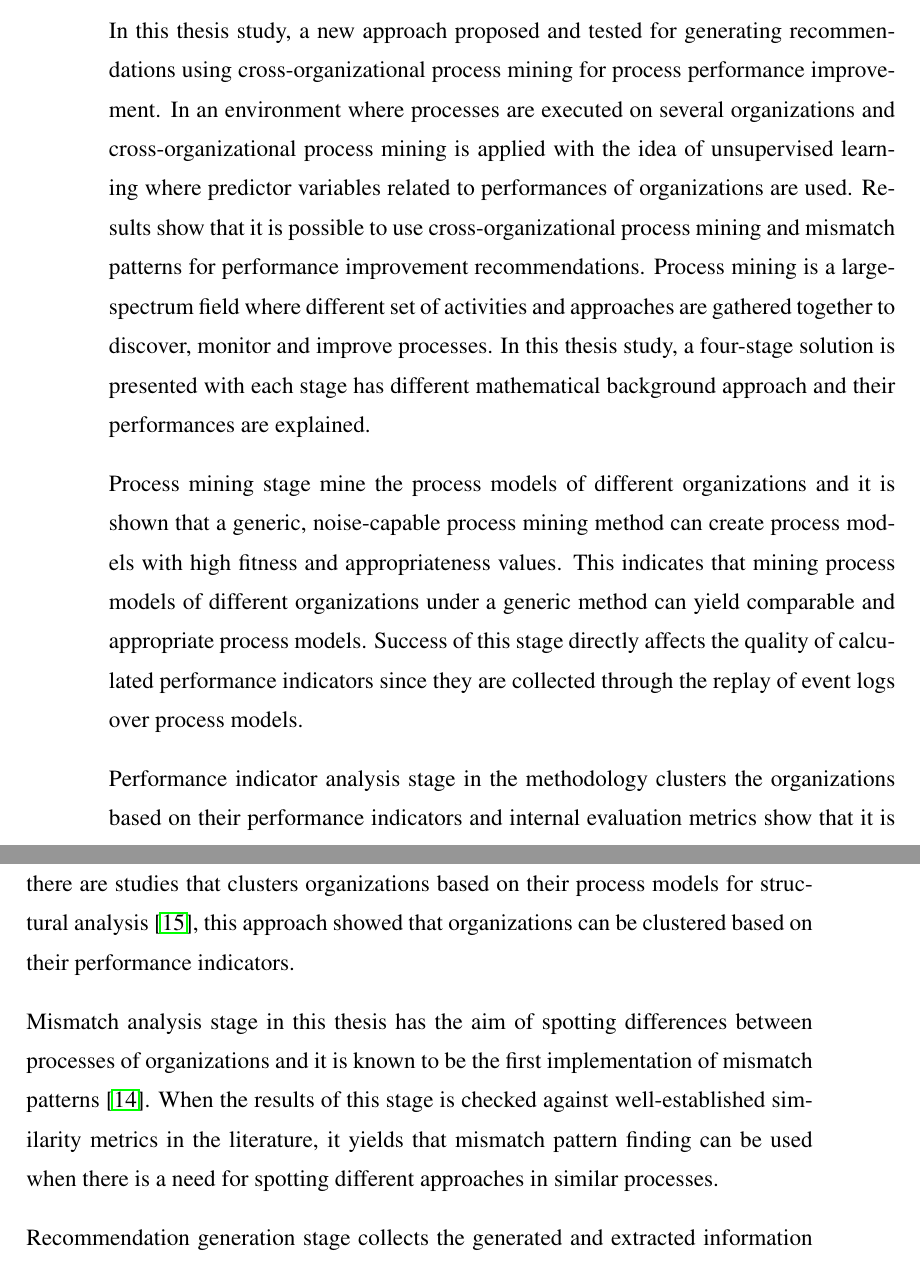
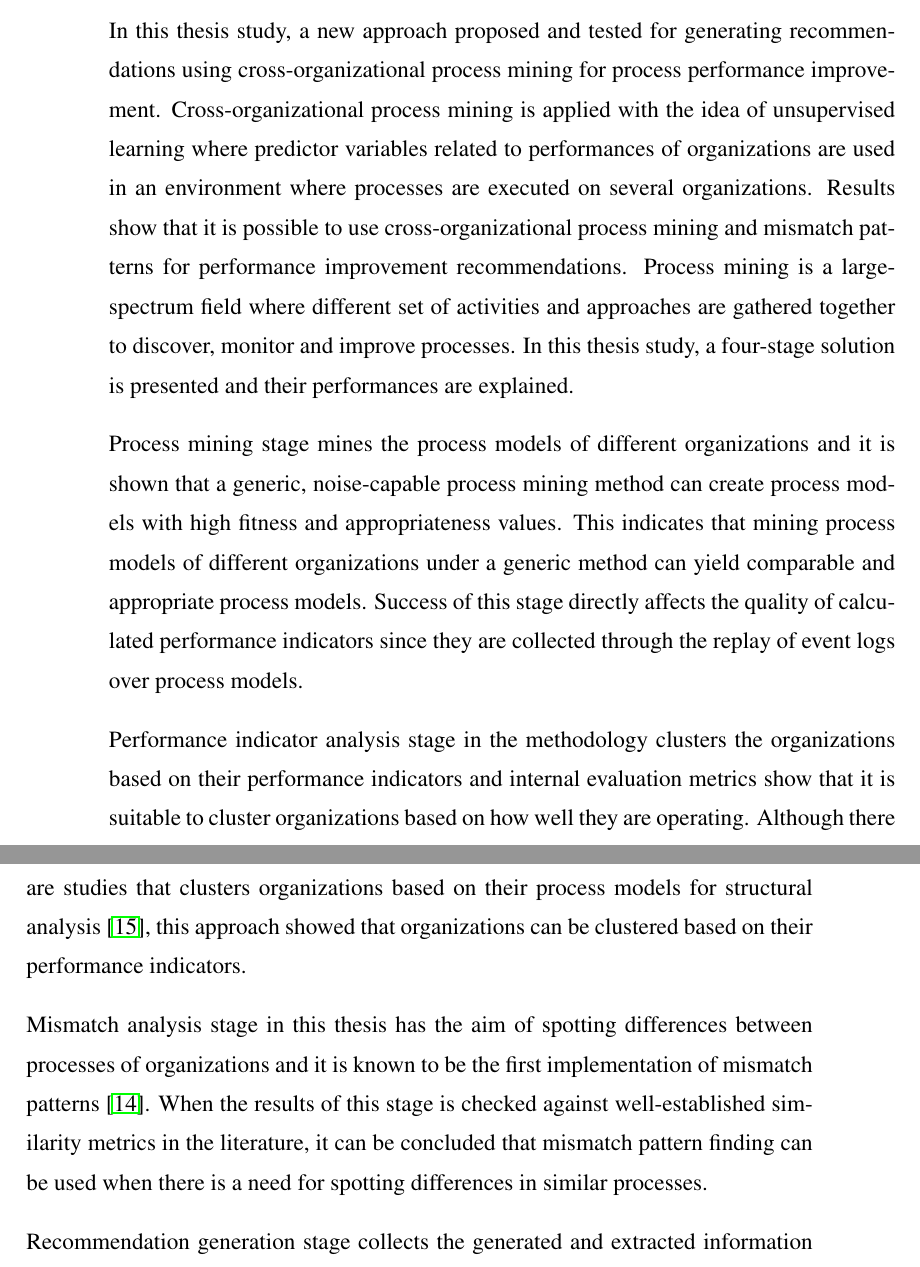
Before and after one commit to onuryilmaz/cross-org-proc-min-thesis, a LaTeX thesis (thesis.tex, which reads 6_conclusion_future_work/conclusion_future_work.tex): two parts of pages 91 and 92 of 101, joined at a grey line, cut so that both start at the same text. Compiled offline with pdfLaTeX; a LaTeX package or settings file that is missing is left out.

Commit message:
no message

```diff
--- a/6_conclusion_future_work/conclusion_future_work.tex
+++ b/6_conclusion_future_work/conclusion_future_work.tex
@@ -3,13 +3,13 @@
 
 \section{Conclusion}
 
-In this thesis study, a new approach proposed and tested for generating recommendations using cross-organizational process mining for process performance improvement. In an environment where processes are executed on several organizations and cross-organizational process mining is applied with the idea of unsupervised learning where predictor variables related to performances of organizations are used. Results show that it is possible to use cross-organizational process mining and mismatch patterns for performance improvement recommendations. Process mining is a large-spectrum field where different set of activities and approaches are gathered together to discover, monitor and improve processes. In this thesis study, a four-stage solution is presented with each stage has different mathematical background approach and their performances are explained.
+In this thesis study, a new approach proposed and tested for generating recommendations using cross-organizational process mining for process performance improvement. Cross-organizational process mining is applied with the idea of unsupervised learning where predictor variables related to performances of organizations are used in an environment where processes are executed on several organizations. Results show that it is possible to use cross-organizational process mining and mismatch patterns for performance improvement recommendations. Process mining is a large-spectrum field where different set of activities and approaches are gathered together to discover, monitor and improve processes. In this thesis study, a four-stage solution is presented and their performances are explained.
 
-Process mining stage mine the process models of different organizations and it is shown that a generic, noise-capable process mining method can create process models with high fitness and appropriateness values. This indicates that mining process models of different organizations under a generic method can yield comparable and appropriate process models. Success of this stage directly affects the quality of calculated performance indicators since they are collected through the replay of event logs over process models.
+Process mining stage mines the process models of different organizations and it is shown that a generic, noise-capable process mining method can create process models with high fitness and appropriateness values. This indicates that mining process models of different organizations under a generic method can yield comparable and appropriate process models. Success of this stage directly affects the quality of calculated performance indicators since they are collected through the replay of event logs over process models.
 
-Performance indicator analysis stage in the methodology clusters the organizations based on their performance indicators and internal evaluation metrics show that it is applicable to cluster organizations based on how well they are operating. Although there are studies that clusters organizations based on their process models for structural analysis \cite{greco2005mining}, this approach showed that organizations can be clustered based on their performance indicators.
+Performance indicator analysis stage in the methodology clusters the organizations based on their performance indicators and internal evaluation metrics show that it is suitable to cluster organizations based on how well they are operating. Although there are studies that clusters organizations based on their process models for structural analysis \cite{greco2005mining}, this approach showed that organizations can be clustered based on their performance indicators.
 
-Mismatch analysis stage in this thesis has the aim of spotting differences between processes of organizations and it is known to be the first implementation of mismatch patterns \cite{dijkman2007mismatch}. When the results of this stage is checked against well-established similarity metrics in the literature, it yields that mismatch pattern finding can be used when there is a need for spotting different approaches in similar processes.
+Mismatch analysis stage in this thesis has the aim of spotting differences between processes of organizations and it is known to be the first implementation of mismatch patterns \cite{dijkman2007mismatch}. When the results of this stage is checked against well-established similarity metrics in the literature, it can be concluded that mismatch pattern finding can be used when there is a need for spotting differences in similar processes.
 
 Recommendation generation stage collects the generated and extracted information in all prior stages to list what the organizations can learn from other organizations which perform better. In order to define performing better, different thresholds are checked for each organization and resulting recommendations show that clustering organizations based on performance indicators and then checking mismatch patterns significantly helps user to focus on the differences with a potential performance improvement. In addition, quality of recommendations in business usefulness is tried to be explained with example outputs and these examples show that the approach yields recommendations difficult to spot manually and visually, which are also potential causes of performance improvement.
 
@@ -25,3 +24,4 @@ For the approach proposed in this thesis study, the following issues can be list
+	\item For mismatch pattern analysis, new and business oriented mismatch patterns can be included in the analysis. In addition analyzers can fail when there are loops in the process models in current implementations, therefore more robust implementations for process models with loops can be implemented in the future.
 	\item For the generated recommendation, their quality for business environment are not assessed within the scope of this thesis. However, when any feedback from a domain expert or BPM people is provided, the learning approach can be converted to semi-supervised learning from unsupervised learning.
 	\item For ProM implementation of this study, currently user selects an organization to list recommendation; in the future user might be able to select area of interest as well as starting and ending points visually on a process model.
 \end{itemize}
```
Also changed, not shown: 6_conclusion_future_work/conclusion_future_work.tex (5 more changed lines).
